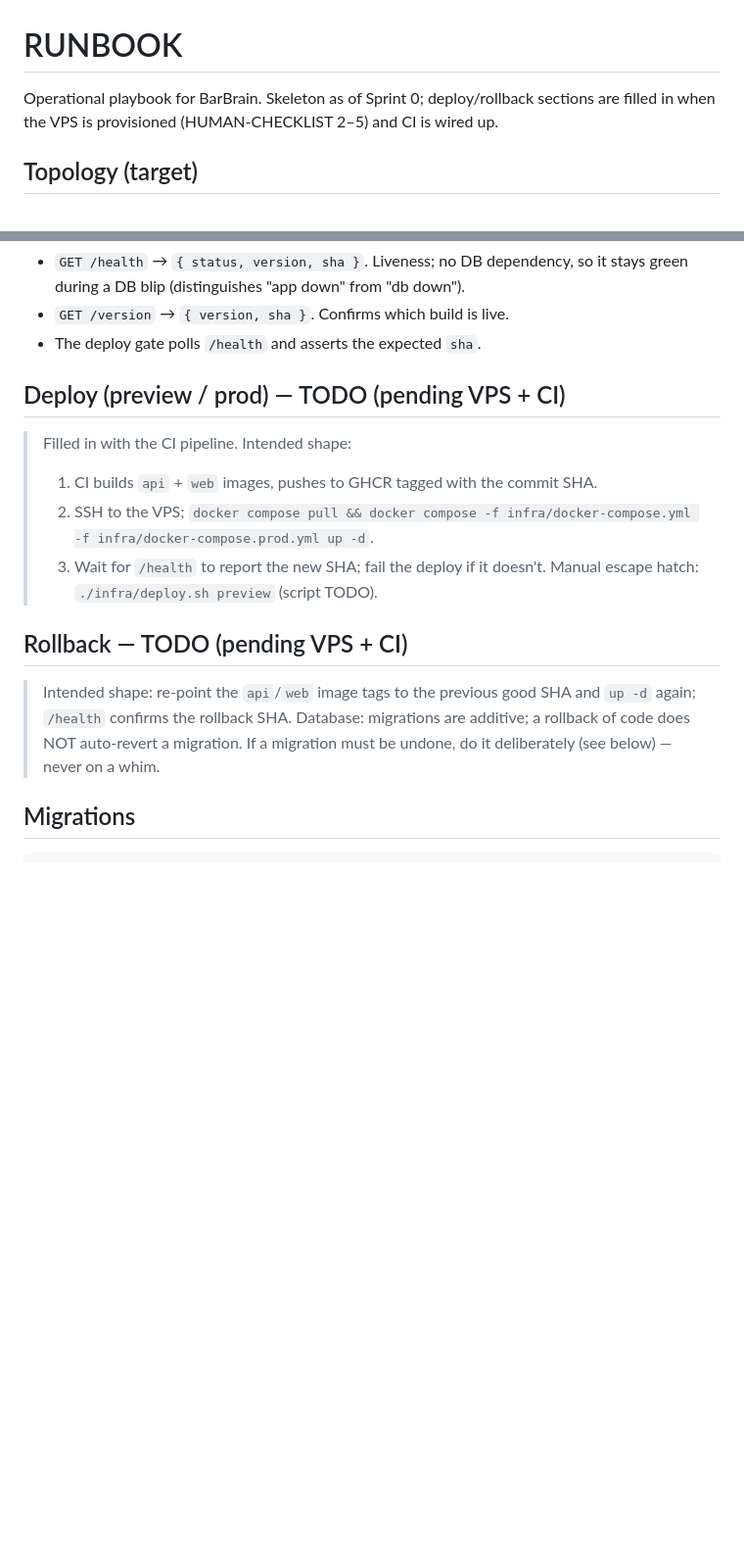
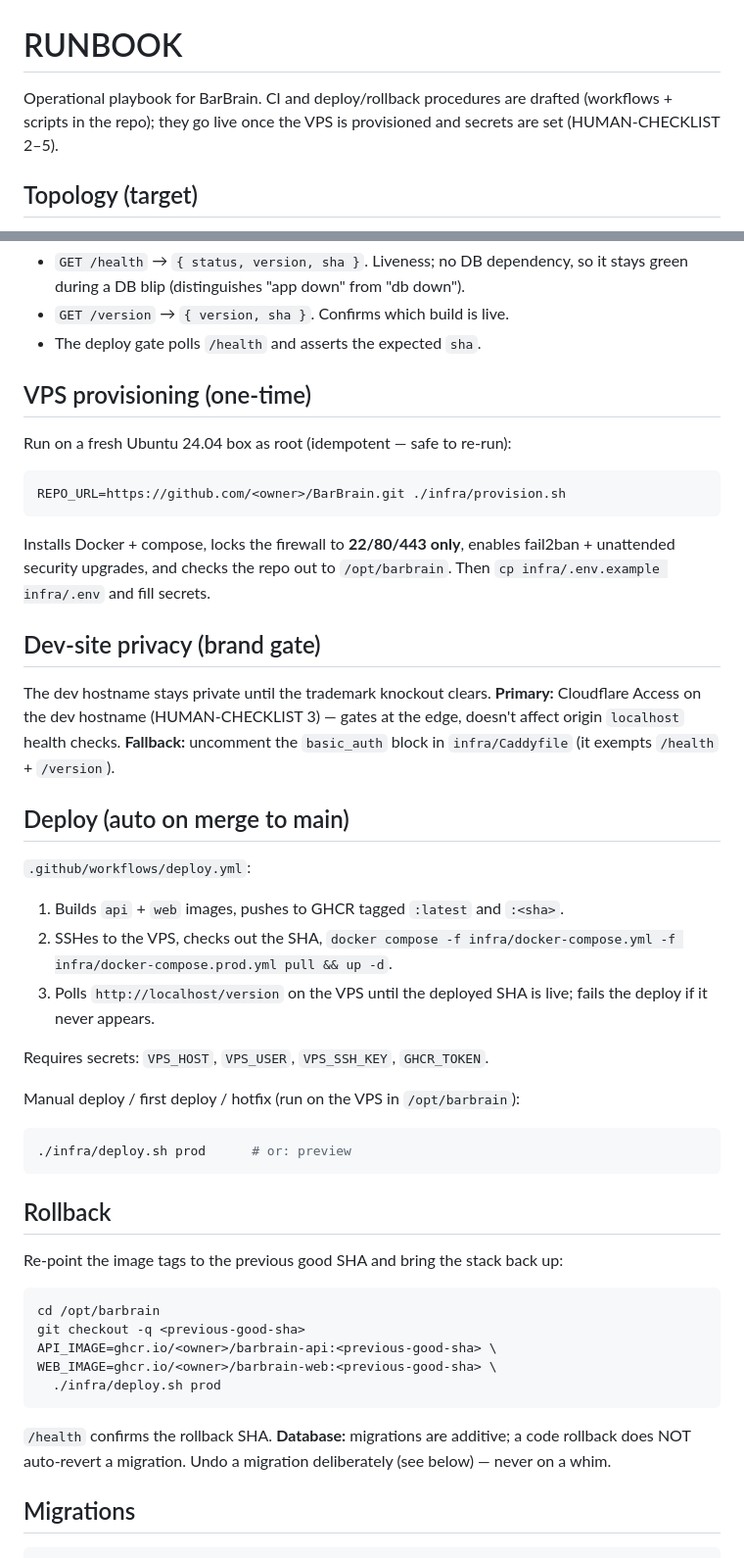
Before and after one commit to kylestephens01-boop/BarBrain, a Markdown page: docs/RUNBOOK.md, 2 parts joined by grey strips. Shown at 98% size. Rendered like a GitHub page; blank space fills up the shorter version.

````diff
--- a/docs/RUNBOOK.md
+++ b/docs/RUNBOOK.md
@@ -1,8 +1,8 @@
 # RUNBOOK
 
-Operational playbook for BarBrain. Skeleton as of Sprint 0; deploy/rollback
-sections are filled in when the VPS is provisioned (HUMAN-CHECKLIST 2–5) and CI
-is wired up.
+Operational playbook for BarBrain. CI and deploy/rollback procedures are drafted
+(workflows + scripts in the repo); they go live once the VPS is provisioned and
+secrets are set (HUMAN-CHECKLIST 2–5).
 
 ## Topology (target)
 Single Hetzner VPS running docker compose: `web` (Caddy → Blazor WASM static +
@@ -24,18 +24,47 @@ Health: http://localhost:5000/health · stop: `docker compose -f infra/docker-co
 - `GET /version` → `{ version, sha }`. Confirms which build is live.
 - The deploy gate polls `/health` and asserts the expected `sha`.
 
-## Deploy (preview / prod) — TODO (pending VPS + CI)
-> Filled in with the CI pipeline. Intended shape:
-> 1. CI builds `api` + `web` images, pushes to GHCR tagged with the commit SHA.
-> 2. SSH to the VPS; `docker compose pull && docker compose -f infra/docker-compose.yml -f infra/docker-compose.prod.yml up -d`.
-> 3. Wait for `/health` to report the new SHA; fail the deploy if it doesn't.
-> Manual escape hatch: `./infra/deploy.sh preview` (script TODO).
+## VPS provisioning (one-time)
+Run on a fresh Ubuntu 24.04 box as root (idempotent — safe to re-run):
+```bash
+REPO_URL=https://github.com/<owner>/BarBrain.git ./infra/provision.sh
+```
+Installs Docker + compose, locks the firewall to **22/80/443 only**, enables
+fail2ban + unattended security upgrades, and checks the repo out to
+`/opt/barbrain`. Then `cp infra/.env.example infra/.env` and fill secrets.
 
-## Rollback — TODO (pending VPS + CI)
-> Intended shape: re-point the `api`/`web` image tags to the previous good SHA
-> and `up -d` again; `/health` confirms the rollback SHA. Database: migrations
-> are additive; a rollback of code does NOT auto-revert a migration. If a
-> migration must be undone, do it deliberately (see below) — never on a whim.
+## Dev-site privacy (brand gate)
+The dev hostname stays private until the trademark knockout clears. **Primary:**
+Cloudflare Access on the dev hostname (HUMAN-CHECKLIST 3) — gates at the edge,
+doesn't affect origin `localhost` health checks. **Fallback:** uncomment the
+`basic_auth` block in `infra/Caddyfile` (it exempts `/health` + `/version`).
+
+## Deploy (auto on merge to main)
+`.github/workflows/deploy.yml`:
+1. Builds `api` + `web` images, pushes to GHCR tagged `:latest` and `:<sha>`.
+2. SSHes to the VPS, checks out the SHA, `docker compose -f infra/docker-compose.yml -f infra/docker-compose.prod.yml pull && up -d`.
+3. Polls `http://localhost/version` on the VPS until the deployed SHA is live;
+   fails the deploy if it never appears.
+
+Requires secrets: `VPS_HOST`, `VPS_USER`, `VPS_SSH_KEY`, `GHCR_TOKEN`.
+
+Manual deploy / first deploy / hotfix (run on the VPS in `/opt/barbrain`):
+```bash
+./infra/deploy.sh prod      # or: preview
+```
+
+## Rollback
+Re-point the image tags to the previous good SHA and bring the stack back up:
+```bash
+cd /opt/barbrain
+git checkout -q <previous-good-sha>
+API_IMAGE=ghcr.io/<owner>/barbrain-api:<previous-good-sha> \
+WEB_IMAGE=ghcr.io/<owner>/barbrain-web:<previous-good-sha> \
+  ./infra/deploy.sh prod
+```
+`/health` confirms the rollback SHA. **Database:** migrations are additive; a
+code rollback does NOT auto-revert a migration. Undo a migration deliberately
+(see below) — never on a whim.
 
 ## Migrations
 ```bash
````
Also changed, not shown: docs/STATE.md (+29 -11 lines).
